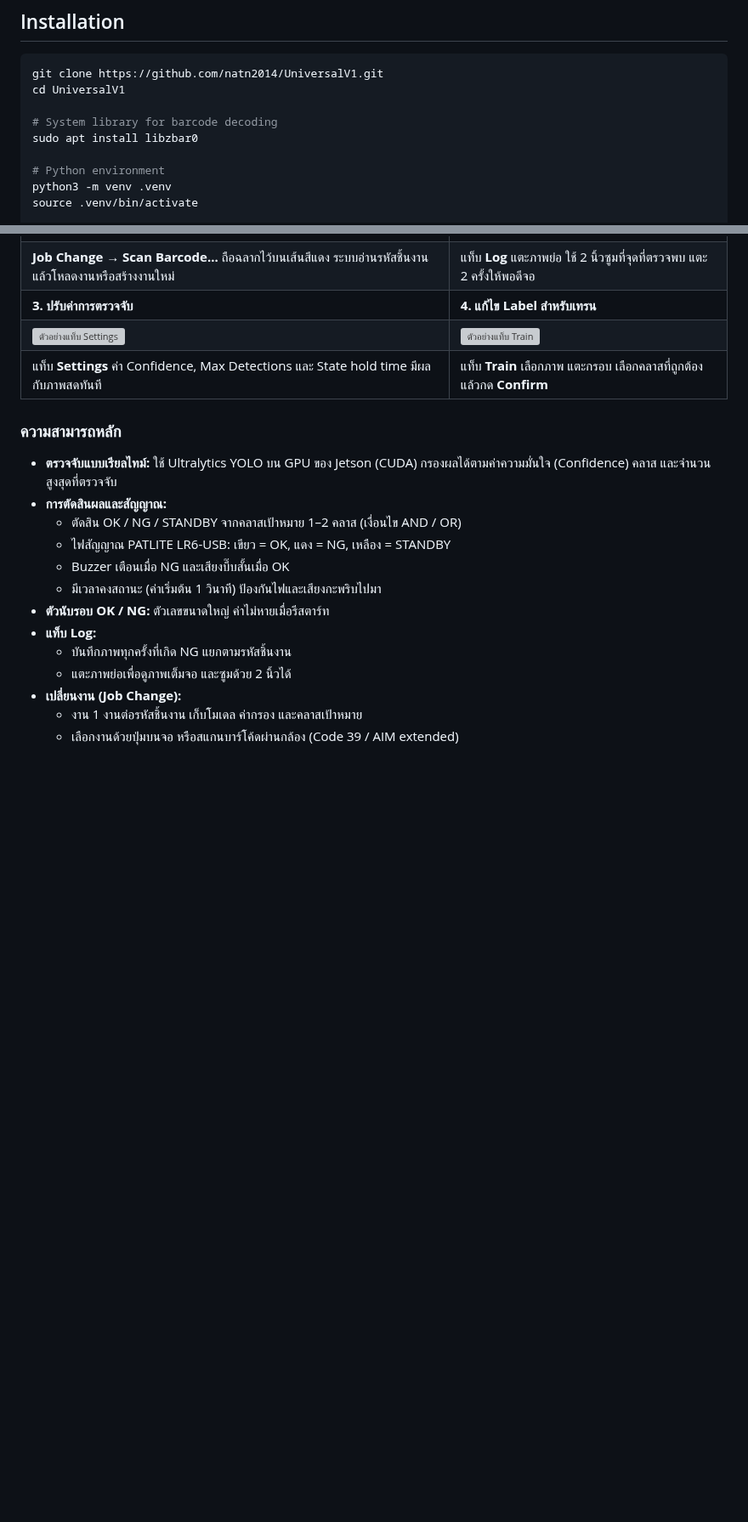
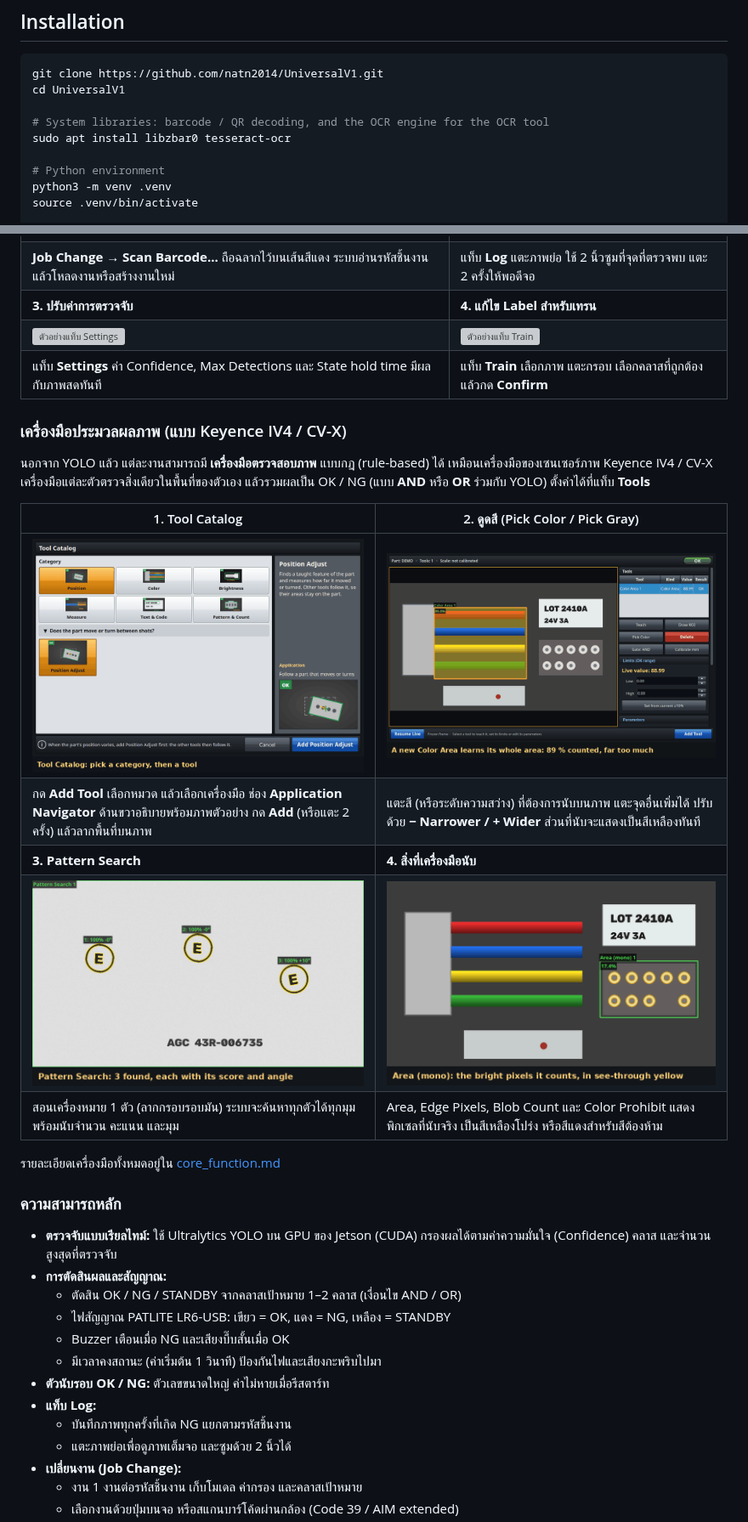
Before and after one commit to natn2014/UniversalV1, a Markdown page: README.md, 2 parts joined by grey strips. Shown at 85% size. Rendered like a GitHub page; pictures changed too: docs/gifs/counted_pixels.gif (added), docs/gifs/eyedropper.gif (added), docs/gifs/pattern_search.gif (added); blank space fills up the shorter version; grey boxes are pictures that could not be loaded.

Commit message:
README: image-processing tools section with demo GIFs (catalog, eyedropper, pattern search, counted pixels)
Co-Authored-By: Claude Opus 5.5 <noreply@anthropic.com>

```diff
--- a/README.md
+++ b/README.md
@@ -57,8 +86,8 @@ Recorded on the real station, with the live camera and a real harness.
 git clone https://github.com/natn2014/UniversalV1.git
 cd UniversalV1
 
-# System library for barcode decoding
-sudo apt install libzbar0
+# System libraries: barcode / QR decoding, and the OCR engine for the OCR tool
+sudo apt install libzbar0 tesseract-ocr
 
 # Python environment
 python3 -m venv .venv
@@ -175,6 +206,20 @@ Only one copy of the app can use the camera and tower light at a time. Stop the
 | ![ตัวอย่างแท็บ Settings](docs/gifs/settings.gif) | ![ตัวอย่างแท็บ Train](docs/gifs/train.gif) |
 | แท็บ **Settings** ค่า Confidence, Max Detections และ State hold time มีผลกับภาพสดทันที | แท็บ **Train** เลือกภาพ แตะกรอบ เลือกคลาสที่ถูกต้อง แล้วกด **Confirm** |
 
+### เครื่องมือประมวลผลภาพ (แบบ Keyence IV4 / CV-X)
+
+นอกจาก YOLO แล้ว แต่ละงานสามารถมี **เครื่องมือตรวจสอบภาพ** แบบกฎ (rule-based) ได้ เหมือนเครื่องมือของเซนเซอร์ภาพ Keyence IV4 / CV-X เครื่องมือแต่ละตัวตรวจสิ่งเดียวในพื้นที่ของตัวเอง แล้วรวมผลเป็น OK / NG (แบบ **AND** หรือ **OR** ร่วมกับ YOLO) ตั้งค่าได้ที่แท็บ **Tools**
+
+| 1. Tool Catalog | 2. ดูดสี (Pick Color / Pick Gray) |
+|---|---|
+| ![ตัวอย่าง Tool Catalog](docs/gifs/tool_catalog.gif) | ![ตัวอย่างการดูดสี](docs/gifs/eyedropper.gif) |
+| กด **Add Tool** เลือกหมวด แล้วเลือกเครื่องมือ ช่อง **Application Navigator** ด้านขวาอธิบายพร้อมภาพตัวอย่าง กด **Add** (หรือแตะ 2 ครั้ง) แล้วลากพื้นที่บนภาพ | แตะสี (หรือระดับความสว่าง) ที่ต้องการนับบนภาพ แตะจุดอื่นเพิ่มได้ ปรับด้วย **− Narrower / + Wider** ส่วนที่นับจะแสดงเป็นสีเหลืองทันที |
+| **3. Pattern Search** | **4. สิ่งที่เครื่องมือนับ** |
+| ![ตัวอย่าง Pattern Search](docs/gifs/pattern_search.gif) | ![ตัวอย่างพิกเซลที่นับ](docs/gifs/counted_pixels.gif) |
+| สอนเครื่องหมาย 1 ตัว (ลากกรอบรอบมัน) ระบบจะค้นหาทุกตัวได้ทุกมุม พร้อมนับจำนวน คะแนน และมุม | Area, Edge Pixels, Blob Count และ Color Prohibit แสดงพิกเซลที่นับจริง เป็นสีเหลืองโปร่ง หรือสีแดงสำหรับสีต้องห้าม |
+
+รายละเอียดเครื่องมือทั้งหมดอยู่ใน [core_function.md](core_function.md)
+
 ### ความสามารถหลัก
 
 - **ตรวจจับแบบเรียลไทม์:** ใช้ Ultralytics YOLO บน GPU ของ Jetson (CUDA) กรองผลได้ตามค่าความมั่นใจ (Confidence) คลาส และจำนวนสูงสุดที่ตรวจจับ
```
Also changed, not shown: other parts of README.md (+33 -2 lines), 1 other file.
